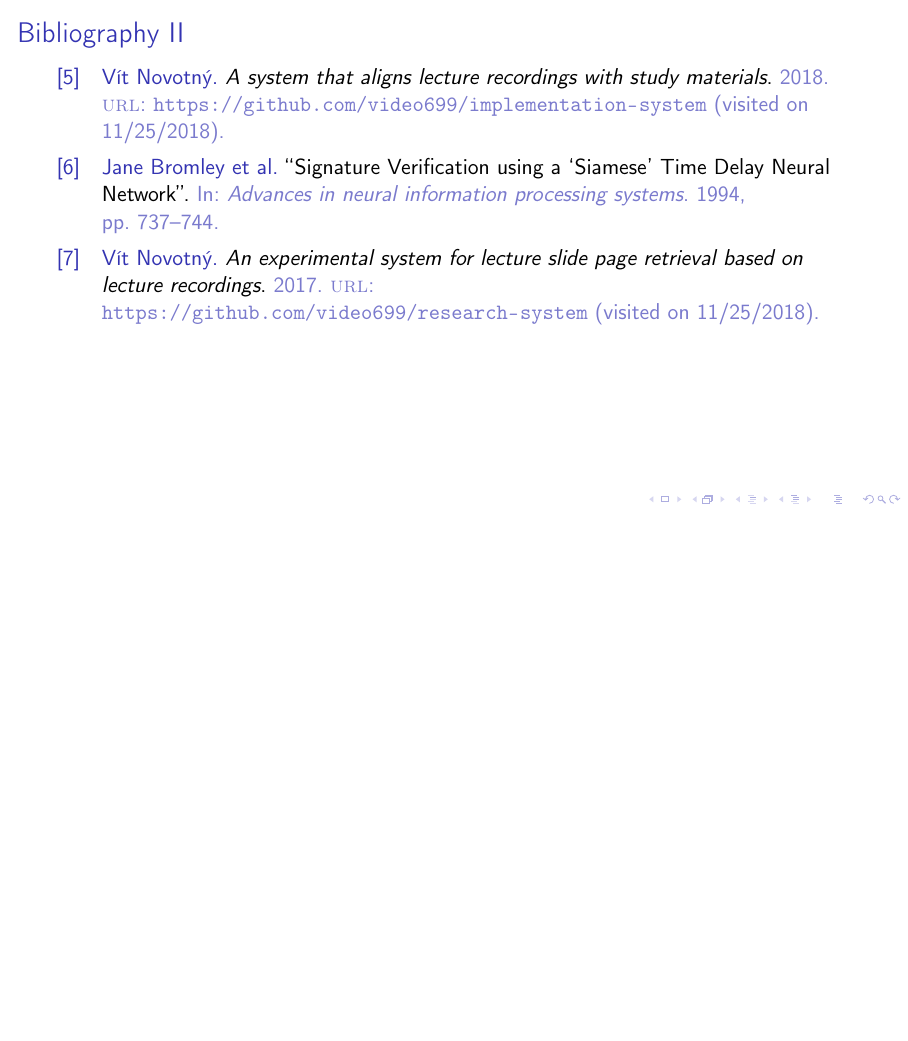
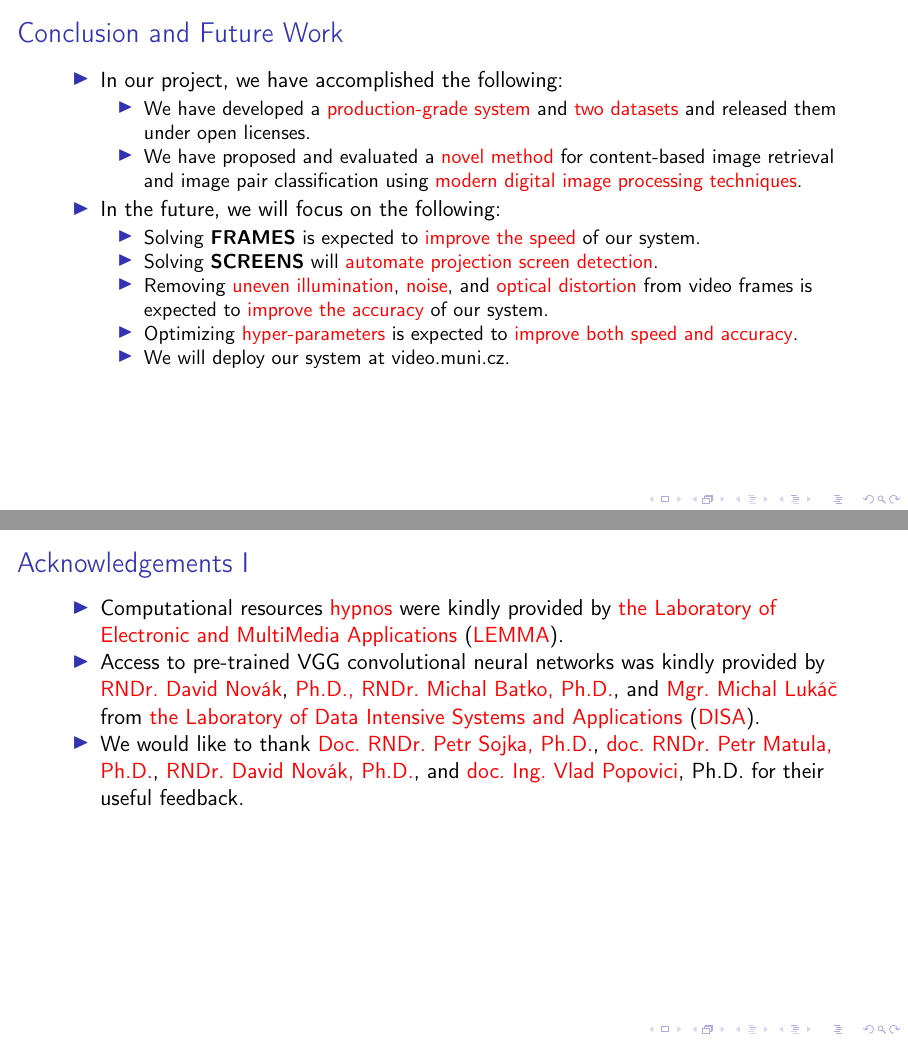
Before and after one commit to video699/implementation-report, LaTeX slides (beamer.tex, which reads content.tex): page 36 of 36 before the commit and pages 39 and 42 of 45 after it, the two joined at a grey line, the shorter picture padded with empty space. Compiled offline with pdfLaTeX; a LaTeX package or settings file that is missing is left out.

Commit message:
Add Acknowledgements

```diff
--- a/content.tex
+++ b/content.tex
@@ -223,6 +223,57 @@
 \end{center}
 \end{frame}
 
-\section{Conclusion}
-\section{Future Work}
+\section{Conclusion and Future Work}
+
+\begin{frame}{Conclusion and Future Work}
+\begin{itemize}
+\item<1-7> In our project, we have accomplished the following:
+\begin{itemize}
+\item<1-7> We have developed a \alert{production-grade system} and \alert{two
+  datasets} and released them under open licenses.
+\item<2-7> We have proposed and evaluated a \alert{novel method} for content-based
+  image retrieval and image pair classification using \alert{modern digital
+  image processing techniques}.
+\end{itemize}
+\item<3-7> In the future, we will focus on the following:
+\begin{itemize}
+\item<3-7> Solving \task{FRAMES} is expected to \alert{improve the speed} of our system.
+\item<4-7> Solving \task{SCREENS} will \alert{automate projection screen detection}.
+\item<5-7> Removing \alert{uneven illumination}, \alert{noise}, and \alert{optical
+  distortion} from video frames is expected to \alert{improve the accuracy} of our system.
+\item<6-7> Optimizing \alert{hyper-parameters} is expected to \alert{improve
+  both speed and accuracy}.
+\item<7-7> We will deploy our system at \href{https://video.muni.cz/}{video.muni.cz}.
+\end{itemize}
+\end{itemize}
+\end{frame}
+
 \section{Acknowledgements}
+
+\begin{frame}{Acknowledgements I}
+\begin{itemize}
+\item<1-3> Computational resources \alert{hypnos} were kindly provided by
+  \alert{the Laboratory of Electronic and MultiMedia Applications}
+  (\alert{\abbr{LEMMA}}).
+\item<2-3> Access to pre-trained \abbr{VGG} convolutional neural networks was
+  kindly provided by
+  \alert{RNDr.\ David Novák},
+  \alert{Ph.D., RNDr.\ Michal Batko, Ph.D.}, and
+  \alert{Mgr.\ Michal Lukáč}
+  from \alert{the Laboratory of Data Intensive Systems and Applications}
+  (\alert{\abbr{DISA}}).
+\item<3-3> We would like to thank
+  \alert{Doc.\ RNDr.\ Petr Sojka, Ph.D.},
+  \alert{doc.\ RNDr.\ Petr Matula, Ph.D.},
+  \alert{RNDr.\ David Novák, Ph.D.}, and
+  \alert{doc.\ Ing.\ Vlad Popovici}, Ph.D.\ for their useful feedback.
+\end{itemize}
+
+\begin{center}%
+\only<1>{\vspace{-2.3cm}\includegraphics[width=0.3\textwidth]{figs/logo/lemma}}%
+\only<2>{\vspace{-2.2cm}\includegraphics[width=\textwidth]{figs/logo/disa}}%
+\only<3>{\vspace{6cm}}%
+\end{center}%
+\end{frame}
+
+\begin{frame}{Acknowledgements II}
@@ -228,0 +299 @@
+\item\alert{doc.\ RNDr.\ Petr Sojka, Ph.D.},
```
Also changed, not shown: beamer.tex (+3 -0 lines), content.bib (+10 -1 lines), figs/logo/disa.png (added), figs/logo/lemma.pdf (added), content.tex (114 more changed lines).
